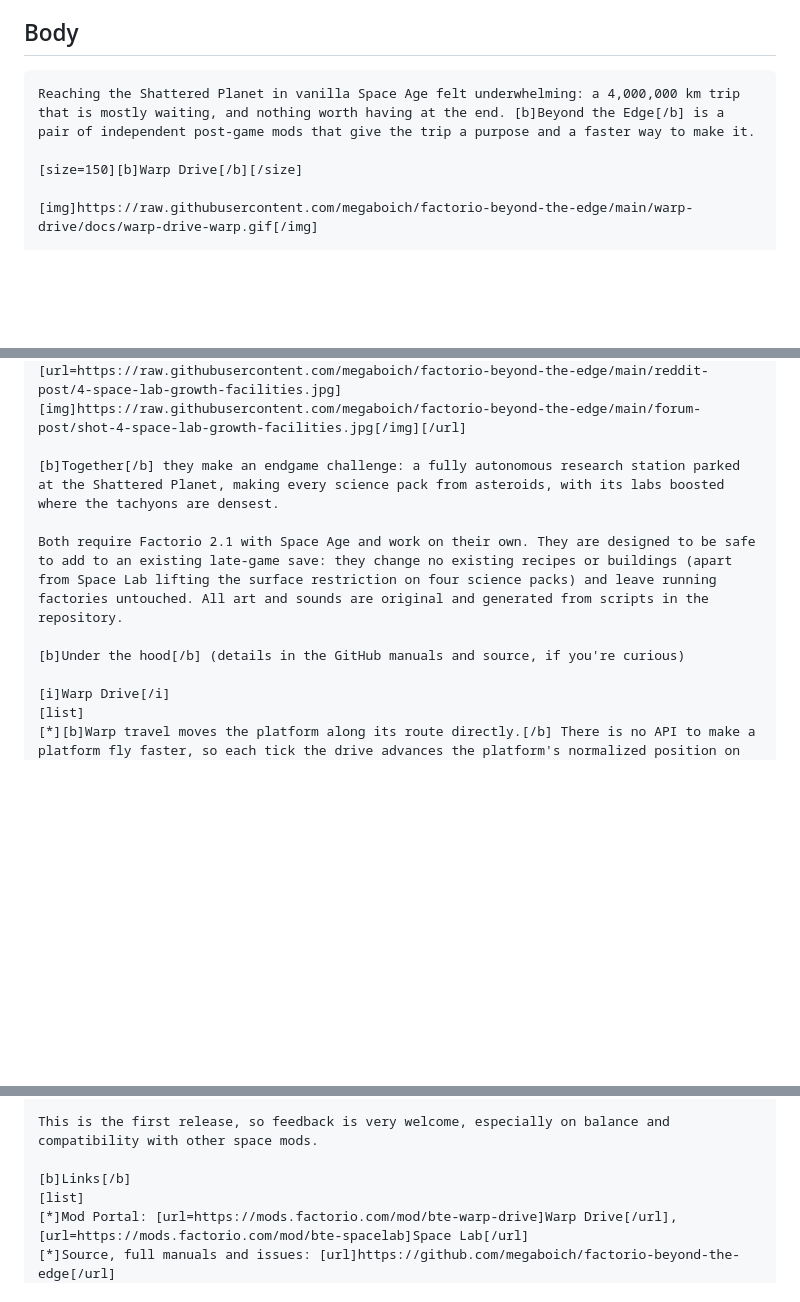
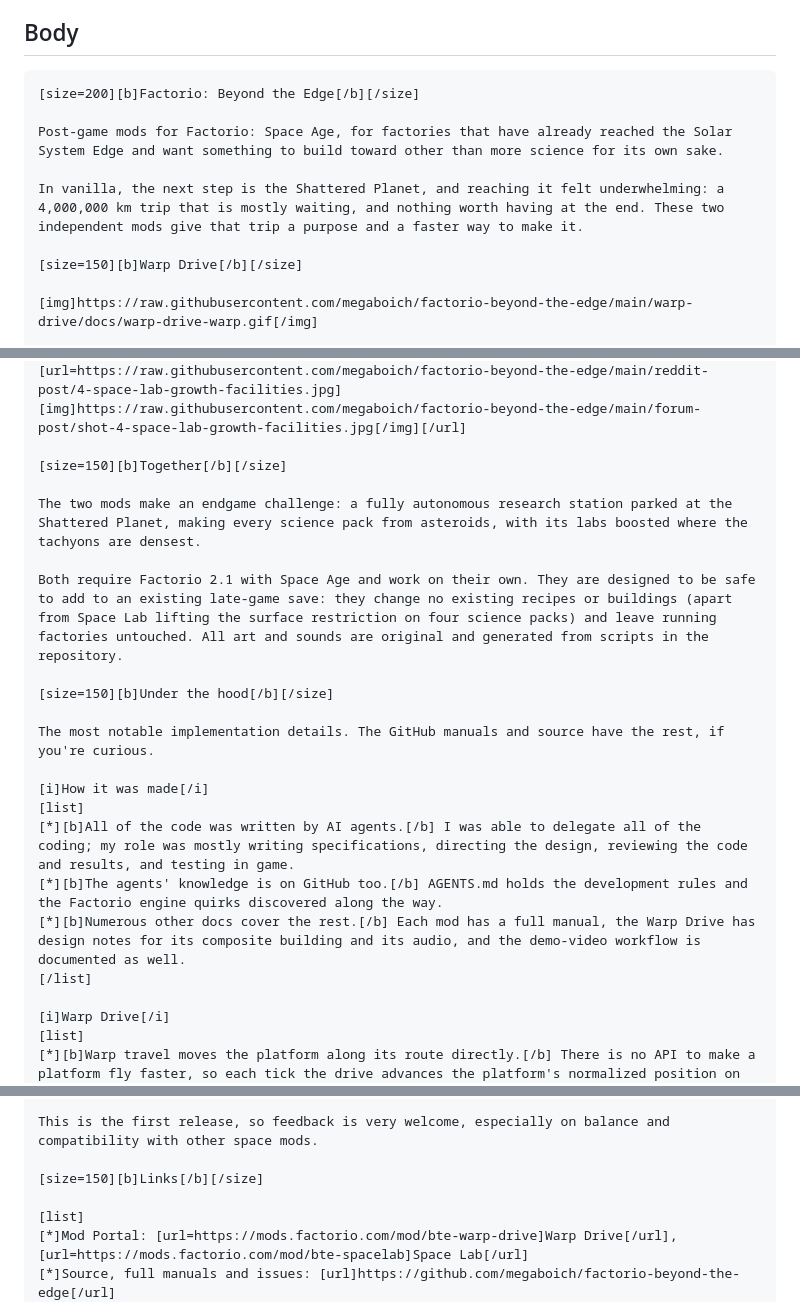
Before and after one commit to megaboich/factorio-beyond-the-edge, a Markdown page: forum-post/post.md, 3 parts joined by grey strips. Drawn GitHub-style; blank space fills up the shorter version.

````diff
--- a/forum-post/post.md
+++ b/forum-post/post.md
@@ -9,7 +11,11 @@ Where: forums.factorio.com, Mods → Mods (https://forums.factorio.com/viewforum
 ## Body
 
 ```bbcode
-Reaching the Shattered Planet in vanilla Space Age felt underwhelming: a 4,000,000 km trip that is mostly waiting, and nothing worth having at the end. [b]Beyond the Edge[/b] is a pair of independent post-game mods that give the trip a purpose and a faster way to make it.
+[size=200][b]Factorio: Beyond the Edge[/b][/size]
+
+Post-game mods for Factorio: Space Age, for factories that have already reached the Solar System Edge and want something to build toward other than more science for its own sake.
+
+In vanilla, the next step is the Shattered Planet, and reaching it felt underwhelming: a 4,000,000 km trip that is mostly waiting, and nothing worth having at the end. These two independent mods give that trip a purpose and a faster way to make it.
 
 [size=150][b]Warp Drive[/b][/size]
 
@@ -45,11 +51,22 @@ Demo video (1.7 min, click to watch on YouTube):
 Screenshots (click for full size):
 [url=https://raw.githubusercontent.com/megaboich/factorio-beyond-the-edge/main/reddit-post/3-space-lab-shattered-synthesis.jpg][img]https://raw.githubusercontent.com/megaboich/factorio-beyond-the-edge/main/forum-post/shot-3-space-lab-shattered-synthesis.jpg[/img][/url] [url=https://raw.githubusercontent.com/megaboich/factorio-beyond-the-edge/main/reddit-post/4-space-lab-growth-facilities.jpg][img]https://raw.githubusercontent.com/megaboich/factorio-beyond-the-edge/main/forum-post/shot-4-space-lab-growth-facilities.jpg[/img][/url]
 
-[b]Together[/b] they make an endgame challenge: a fully autonomous research station parked at the Shattered Planet, making every science pack from asteroids, with its labs boosted where the tachyons are densest.
+[size=150][b]Together[/b][/size]
+
+The two mods make an endgame challenge: a fully autonomous research station parked at the Shattered Planet, making every science pack from asteroids, with its labs boosted where the tachyons are densest.
 
 Both require Factorio 2.1 with Space Age and work on their own. They are designed to be safe to add to an existing late-game save: they change no existing recipes or buildings (apart from Space Lab lifting the surface restriction on four science packs) and leave running factories untouched. All art and sounds are original and generated from scripts in the repository.
 
-[b]Under the hood[/b] (details in the GitHub manuals and source, if you're curious)
+[size=150][b]Under the hood[/b][/size]
+
+The most notable implementation details. The GitHub manuals and source have the rest, if you're curious.
+
+[i]How it was made[/i]
+[list]
+[*][b]All of the code was written by AI agents.[/b] I was able to delegate all of the coding; my role was mostly writing specifications, directing the design, reviewing the code and results, and testing in game.
+[*][b]The agents' knowledge is on GitHub too.[/b] AGENTS.md holds the development rules and the Factorio engine quirks discovered along the way.
+[*][b]Numerous other docs cover the rest.[/b] Each mod has a full manual, the Warp Drive has design notes for its composite building and its audio, and the demo-video workflow is documented as well.
+[/list]
 
 [i]Warp Drive[/i]
 [list]
@@ -77,7 +94,8 @@ Both require Factorio 2.1 with Space Age and work on their own. They are designe
 
 This is the first release, so feedback is very welcome, especially on balance and compatibility with other space mods.
 
-[b]Links[/b]
+[size=150][b]Links[/b][/size]
+
 [list]
 [*]Mod Portal: [url=https://mods.factorio.com/mod/bte-warp-drive]Warp Drive[/url], [url=https://mods.factorio.com/mod/bte-spacelab]Space Lab[/url]
 [*]Source, full manuals and issues: [url]https://github.com/megaboich/factorio-beyond-the-edge[/url]
````
Also changed, not shown: other parts of forum-post/post.md (+2 -0 lines), reddit-post/post.md (+1 -1 lines).
